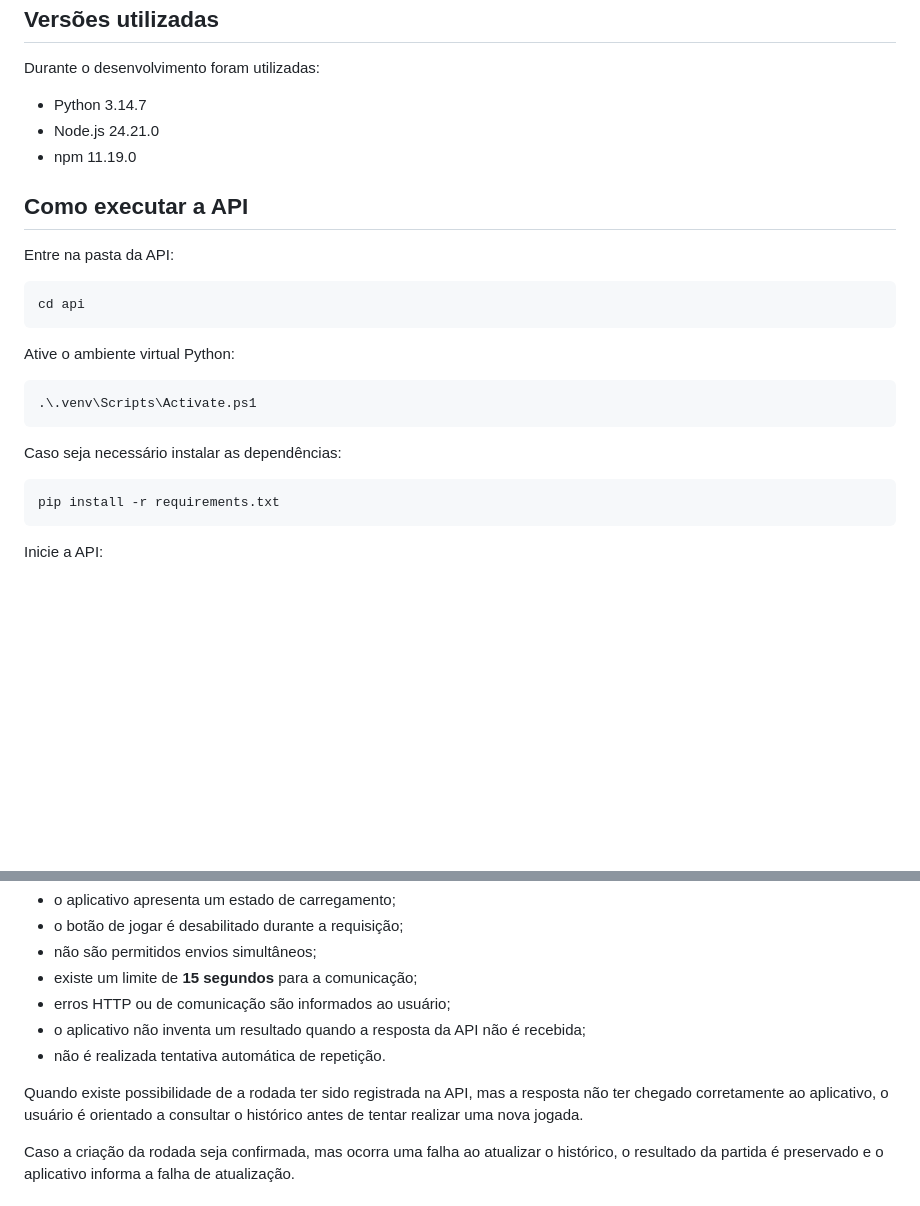
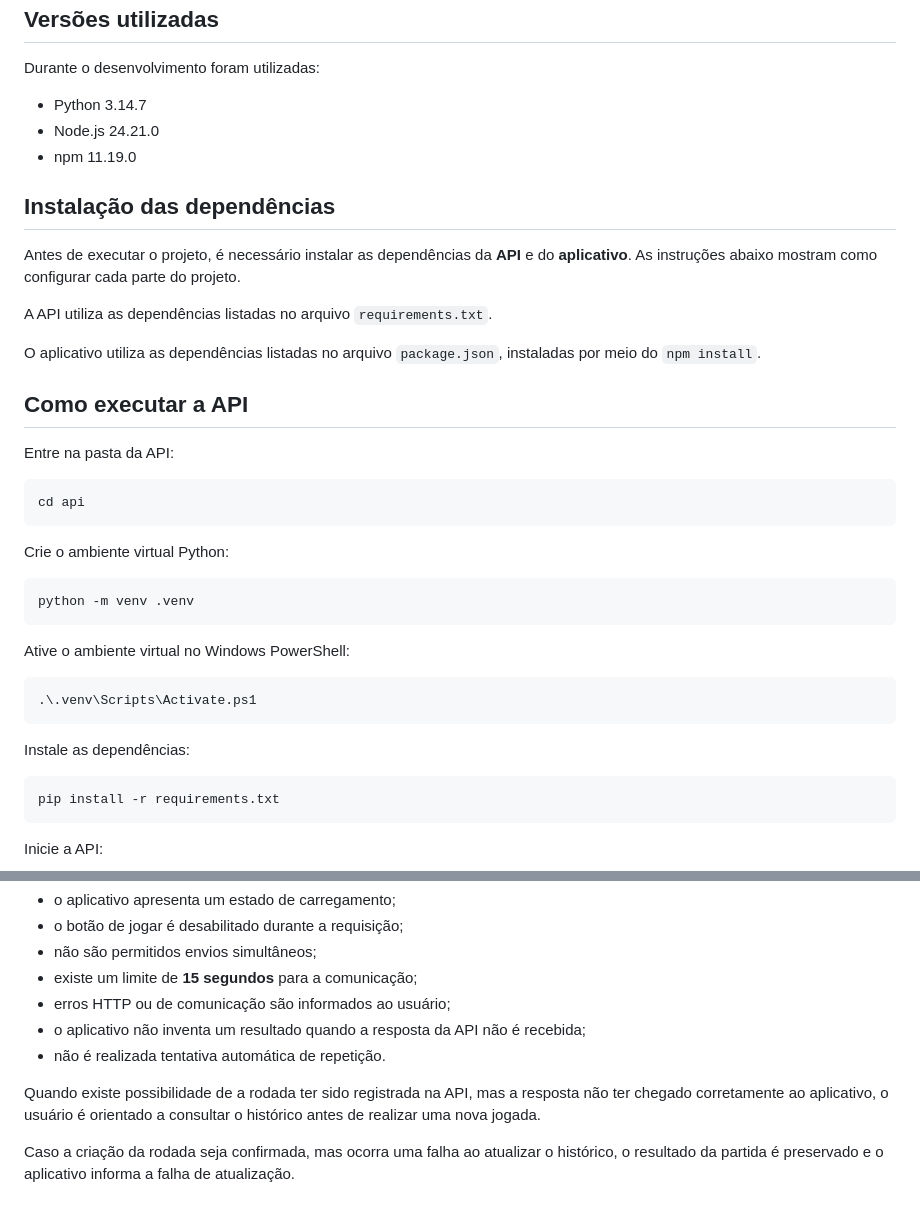
Before and after one commit to alaise-dev/jokenpo-mobile, a Markdown page: README.md, 2 parts joined by grey strips. GitHub-like rendering; blank space fills up the shorter version.

Commit message:
Update README with installation instructions
Added installation instructions for API and application dependencies in the README.

````diff
--- a/README.md
+++ b/README.md
@@ -57,6 +57,14 @@ Durante o desenvolvimento foram utilizadas:
 * Node.js 24.21.0
 * npm 11.19.0
 
+## Instalação das dependências
+
+Antes de executar o projeto, é necessário instalar as dependências da **API** e do **aplicativo**. As instruções abaixo mostram como configurar cada parte do projeto.
+
+A API utiliza as dependências listadas no arquivo `requirements.txt`.
+
+O aplicativo utiliza as dependências listadas no arquivo `package.json`, instaladas por meio do `npm install`.
+
 ## Como executar a API
 
 Entre na pasta da API:
@@ -65,13 +73,19 @@ Entre na pasta da API:
 cd api
 ```
 
-Ative o ambiente virtual Python:
+Crie o ambiente virtual Python:
+
+```bash
+python -m venv .venv
+```
+
+Ative o ambiente virtual no Windows PowerShell:
 
 ```powershell
 .\.venv\Scripts\Activate.ps1
 ```
 
-Caso seja necessário instalar as dependências:
+Instale as dependências:
 
 ```bash
 pip install -r requirements.txt
@@ -313,7 +327,7 @@ Durante o envio de uma jogada:
 * o aplicativo não inventa um resultado quando a resposta da API não é recebida;
 * não é realizada tentativa automática de repetição.
 
-Quando existe possibilidade de a rodada ter sido registrada na API, mas a resposta não ter chegado corretamente ao aplicativo, o usuário é orientado a consultar o histórico antes de tentar realizar uma nova jogada.
+Quando existe possibilidade de a rodada ter sido registrada na API, mas a resposta não ter chegado corretamente ao aplicativo, o usuário é orientado a consultar o histórico antes de realizar uma nova jogada.
 
 Caso a criação da rodada seja confirmada, mas ocorra uma falha ao atualizar o histórico, o resultado da partida é preservado e o aplicativo informa a falha de atualização.
 
````
